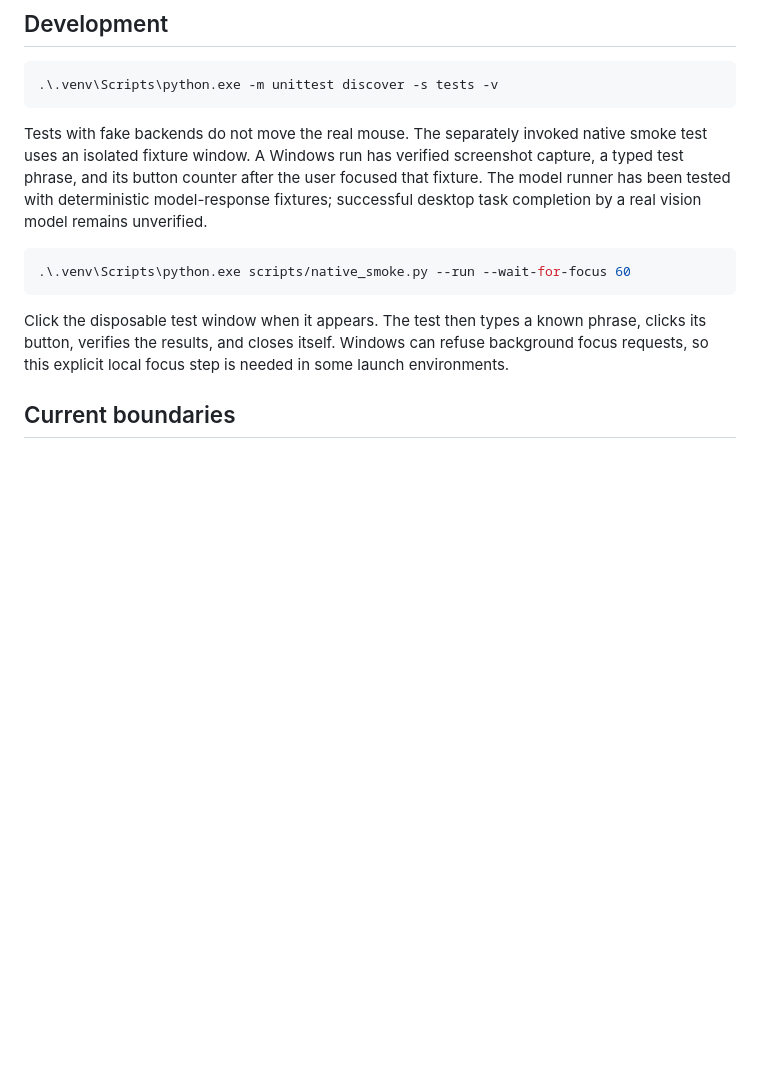
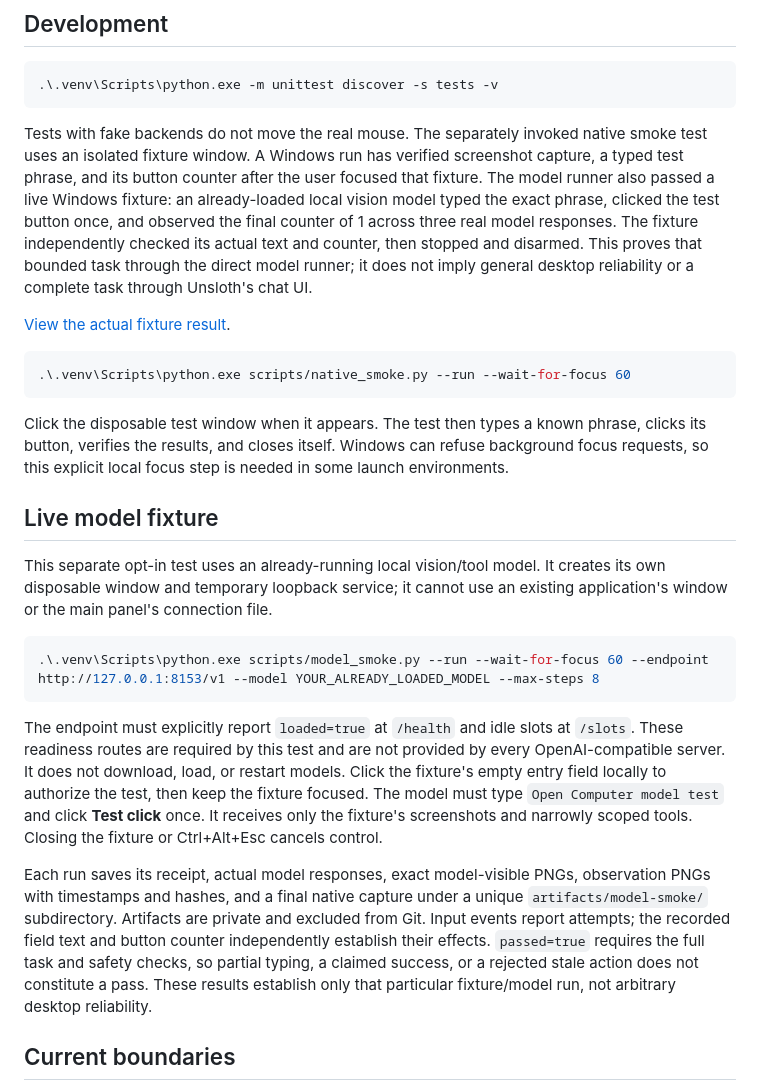
Before and after one commit to jgouiza-debug/open-computer, a Markdown page: README.md, the part around one of its changes. Drawn GitHub-style; blank space fills up the shorter version.

Commit message:
Fix native input and model observation races; add verified live fixture

````diff
--- a/README.md
+++ b/README.md
@@ -132,8 +136,15 @@ server compatibility must be tested for the specific setup you choose.
 Tests with fake backends do not move the real mouse. The separately invoked native
 smoke test uses an isolated fixture window. A Windows run has verified screenshot
 capture, a typed test phrase, and its button counter after the user focused that
-fixture. The model runner has been tested with deterministic model-response fixtures; successful
-desktop task completion by a real vision model remains unverified.
+fixture. The model runner also passed a live Windows fixture: an already-loaded
+local vision model typed the exact phrase, clicked the test button once, and
+observed the final counter of 1 across three real model responses. The fixture
+independently checked its actual text and counter, then stopped and disarmed.
+This proves that bounded task through the direct model runner; it does not imply
+general desktop reliability or a complete task through Unsloth's chat UI.
+
+[View the actual fixture result](docs/live-model-result.png).
+
 
 ```powershell
 .\.venv\Scripts\python.exe scripts/native_smoke.py --run --wait-for-focus 60
@@ -143,6 +154,33 @@ Click the disposable test window when it appears. The test then types a known
 phrase, clicks its button, verifies the results, and closes itself. Windows can
 refuse background focus requests, so this explicit local focus step is needed
 in some launch environments.
+
+## Live model fixture
+
+This separate opt-in test uses an already-running local vision/tool model. It
+creates its own disposable window and temporary loopback service; it cannot use
+an existing application's window or the main panel's connection file.
+
+```powershell
+.\.venv\Scripts\python.exe scripts/model_smoke.py --run --wait-for-focus 60 --endpoint http://127.0.0.1:8153/v1 --model YOUR_ALREADY_LOADED_MODEL --max-steps 8
+```
+
+The endpoint must explicitly report `loaded=true` at `/health` and idle slots at
+`/slots`. These readiness routes are required by this test and are not provided
+by every OpenAI-compatible server. It does not download, load, or restart models.
+Click the fixture's empty entry field locally to authorize the test, then keep
+the fixture focused. The model must type `Open Computer model test` and click
+**Test click** once. It receives only the fixture's screenshots and narrowly
+scoped tools. Closing the fixture or Ctrl+Alt+Esc cancels control.
+
+Each run saves its receipt, actual model responses, exact model-visible PNGs,
+observation PNGs with timestamps and hashes, and a final native capture under a
+unique `artifacts/model-smoke/` subdirectory. Artifacts are private and excluded
+from Git. Input events report attempts; the recorded field text and button
+counter independently establish their effects. `passed=true` requires the full
+task and safety checks, so partial typing, a claimed success, or a rejected stale
+action does not constitute a pass. These results establish only that particular
+fixture/model run, not arbitrary desktop reliability.
 
 ## Current boundaries
 
````
Also changed, not shown: other parts of README.md (+5 -1 lines), CHANGELOG.md (added, +30 -0 lines), docs/architecture.md (+31 -7 lines), docs/demo-panel.png, docs/live-model-result.png (added), 12 other files.
